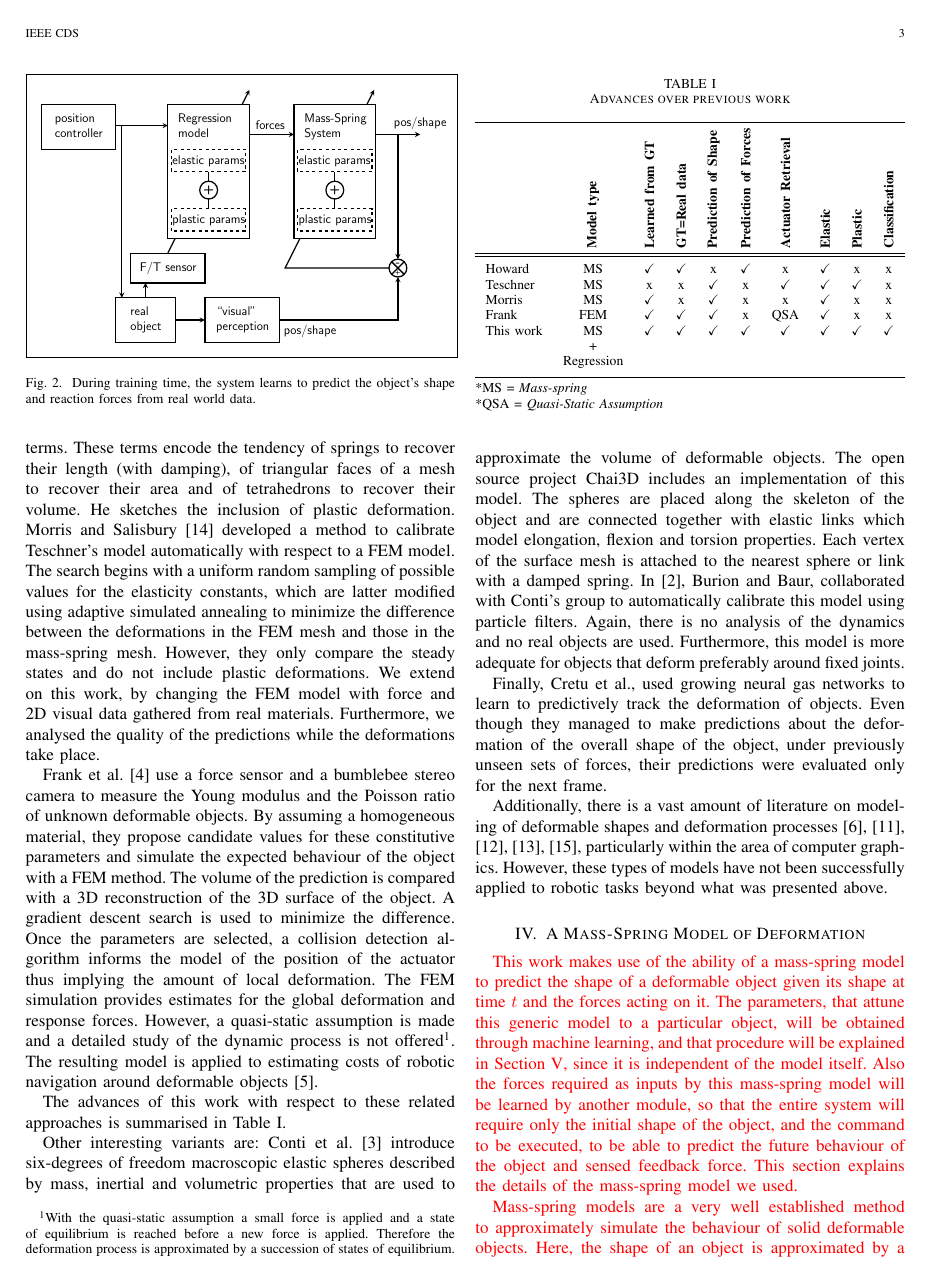
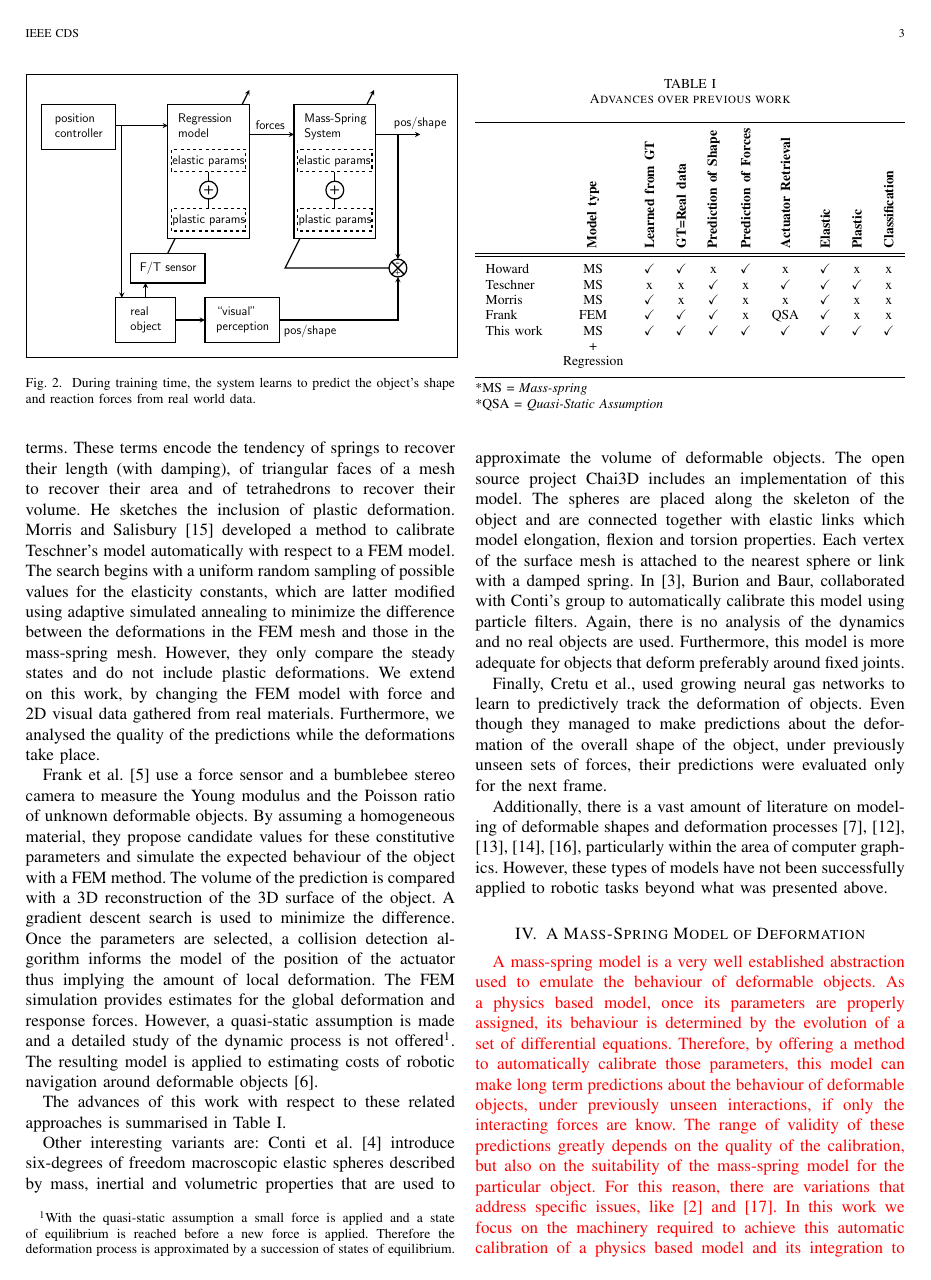
Before and after one commit to jeremylwyatt/ieee.cds.2016, a LaTeX paper (twostagedo.tex): page 3 of 13 before the commit and page 3 of 14 after it. Compiled offline with pdfLaTeX.

Commit message:
Intro to mass-spring added.

```diff
--- a/twostagedo.tex
+++ b/twostagedo.tex
@@ -768,19 +768,26 @@ Additionally, there is a vast amount of literature on modeling of deformable sha
 
 \section{A Mass-Spring Model of Deformation}
 
-\comment{This work makes use of the ability of a mass-spring model to predict the shape of a deformable object given its shape at time $t$ and the forces acting on it.  The parameters, that attune this generic model to a particular object, will be obtained through machine learning, and that procedure will be explained in \sref{sec:learning}, since it is independent of the model itself.  Also the forces required as inputs by this mass-spring model will be learned by another module, so that the entire system will require only the initial shape of the object, and the command to be executed, to be able to predict the future behaviour of the object and sensed feedback force.  This section explains the details of the mass-spring model we used.
+\comment{
+A mass-spring model is a very well established abstraction used to emulate the behaviour of deformable objects.  As a physics based model, once its parameters are properly assigned, its behaviour is determined by the evolution of a set of differential equations.  Therefore, by offering a method to automatically calibrate those parameters, this model can make long term predictions about the behaviour of deformable objects, under previously unseen interactions, if only the interacting forces are know.  The range of validity of these predictions greatly depends on the quality of the calibration, but also on the suitability of the mass-spring model for the particular object.  For this reason, there are variations that address specific issues, like \cite{Bourguignon2000} and \cite{Teschner2004}.  In this work we focus on the machinery required to achieve this automatic calibration of a physics based model and its integration to a system that exploits it to solve prediction and classification tasks.  We emphasize that the physics based model could be easily substituted by another equivalent model.  For example, the same machine will work if another type of mass-spring model is used, or a FEM model, even though numerical results will differ to some extent.  For these experiments we chose to use a slightly modified version of the mass-spring model proposed by Teschner in \cite{Teschner2004}.
 
-Mass-spring models are a very well established method to approximately simulate the behaviour of solid deformable objects.  Here, the shape of an object is approximated by a uniform geometric mesh, usually made of triangles (2D) or tetrahedrons (3D).  At every vertex $i$ in the mesh, an ideal particle with no volume, but with mass $m_i$, is located.  The edges between vertices roughly model the interactions between particles that attract each other and at the same time repel each other, therefore maintaining the cohesion of the solid, while avoiding the collapse of the material over itself.  The simplest model associates a linear spring with each edge, as if those forces would occur only between connected neighbours.  The resting state of the solid corresponds to a configuration of the masses and particles where the sum of all forces acting over each particle is zero and they are said to be in equilibrium.
+%This work makes use of the ability of a mass-spring model to predict the shape of a deformable object given its shape at time $t$ and the forces acting on it.  The parameters, that attune this generic model to a particular object, will be obtained through machine learning, and that procedure will be explained in \sref{sec:learning}, since it is independent of the model itself.  Also the forces required as inputs by this mass-spring model will be learned by another module, so that the entire system will require only the initial shape of the object, and the command to be executed, to be able to predict the future behaviour of the object and sensed feedback force.  This section explains the details of the mass-spring model we used.
 
-When one or more particles are displaced from their positions of equilibrium, the forces that tend to restore the body to its original shape are modeled by the forces of springs (along the edges of the mesh) that try to recover their original length).  These forces act upon the particles modifying their positions in time.  Traditionally, the relationship between the position of the particle $p_i$ and those forces $F$ obeys the second law of Newton:
+In a simple mass-spring model, the shape of an object is approximated by a uniform geometric mesh, usually made of triangles (2D) or tetrahedrons (3D).  At every vertex $i$ in the mesh, an ideal particle with no volume, but with mass $m_i$, is located.  The edges between vertices roughly model the interactions between particles that attract each other and at the same time repel each other, therefore maintaining the cohesion of the solid, while avoiding the collapse of the material over itself.  The simplest model associates a linear spring with each edge, as if those forces would occur only between connected neighbours.  The resting state of the solid corresponds to a configuration of the masses and particles where the sum of all forces acting over each particle is zero and they are said to be in equilibrium.
+
+When one or more particles are displaced from their positions of equilibrium, the forces that tend to restore an elastic body to its original shape are modeled by the forces of springs (along the edges of the mesh) that try to recover their original length).  These forces act upon the particles modifying their positions in time.  Traditionally, the relationship between the position of the particle $p_i$ and those forces $F$ obeys the second law of Newton:
 \begin{align}
- F = m \dfrac{\partial^2 p}{{\partial t}^2}
+ F = m \dfrac{\partial^2 p}{{\partial t}^2} \label{eq:newton}
 \end{align}
-where $t$ is time.  However, it is possible to modify this equation according to need if what we are interested in is numerical accuracy, as it will be done here.
+where $t$ is time.  However, it is possible to modify this equation according to need if what we need is to model a different behaviour. %are interested in is numerical accuracy, as it will be done here.
 
-Furthermore, the previous equation is a second order differential equation, which is continuous by definition.  In order to obtain a computer simulation from this equation some numerical method will be selected \cite{Nealen2006review}.  Time is discretized in intervals of length $h$, positions and forces at discrete past times are used to estimate the new positions at time $t + h$ according to an integration schemed use to approximately solve the differential equation.  The fact that the value of the forces remain constant for the whole interval $h$ (also know as \textit{time step}), introduces errors which can be severe, depending on their magnitude and the speed at which the force would change during that interval according to the original continuous equation.  For this reason, computer simulations add procedures that pretend to lessen these effects.
+The previous equation is a second order differential equation, which is continuous by definition.  In order to perform a computer simulation we need to obtain the position $p$ of all vertices as a function of time $p(t)$ using this equation.  A numerical method is selected to approximate a solution \cite{Nealen2006review}.  Time is discretized in intervals of length $h$, positions and forces at discrete past times are used to estimate the new positions at time $t + h$, according to an integration scheme which must be selected.  The fact that the value of the forces remain constant in this approximation, for the whole interval $h$ (also know as \textit{time step}), introduces errors which can be severe.  For this reason, computer simulations may add procedures that help to alleviate these effects.
 
-Additionally, the mass spring model of the solid object does not specify how the rest of the world interacts with it.  Usually, any external force is introduced as a vector of forces acting on a vertex or as a deformation of the mesh, which breaks the state of equilibrium, thus causing a reaction of the object due to internal forces produced by the springs.  Therefore, to simulate the effects of interacting with the object of interest the model must include the definition of the interactions with surrounding objects (like the effector of the robot).  Those details are shown below.
+To simulate the effect of an external actuator (like the finger of the robot) interacting with the deformable object, external forces $F_{ext}$ acting on vertices of the mesh must be added to \eref{eq:newton}:
+\begin{align}
+ F + F_{ext} = m \dfrac{\partial^2 p}{{\partial t}^2}
+\end{align}
+Another option could be to induce response forces by displacing vertices from their position of equilibrium.
 }
 
 \label{sec:model}
```
Also changed, not shown: AnswersToComments.tex (+12 -2 lines), twostagedo.bib (+15 -7 lines), AnswersToComments.pdf, twostagedo.tex (6 more changed lines), 1 other file.
